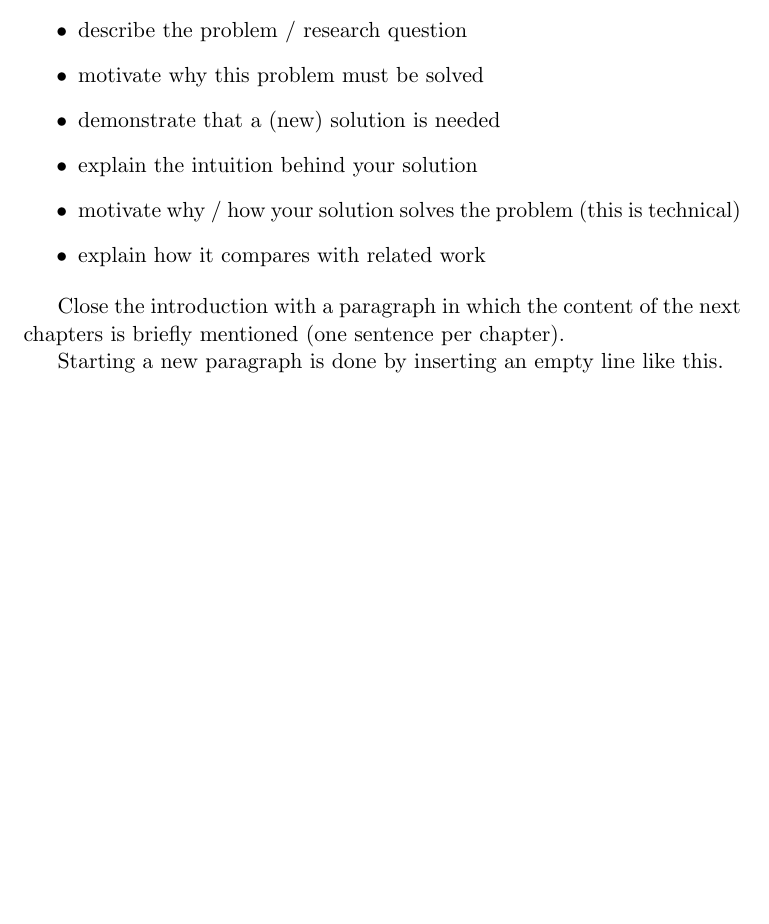
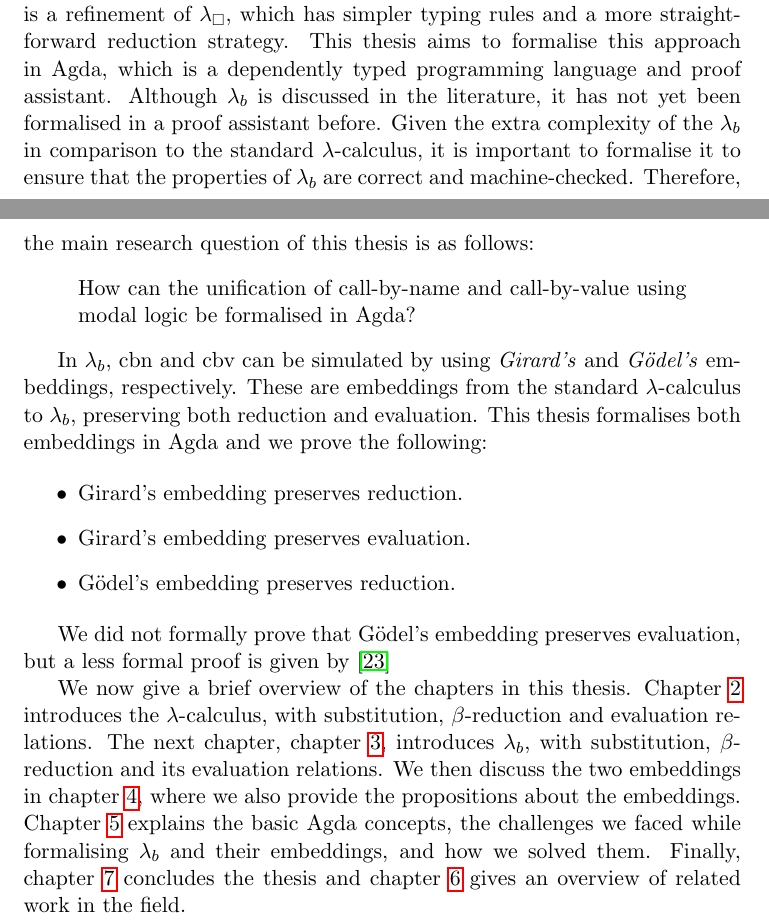
Before and after one commit to rodepanda7/bachelor-thesis, a LaTeX thesis (BachelorThesis.tex, which reads introduction/introduction.tex): part of page 5 of 53 before the commit and two parts of pages 5 and 6 of 54 after it, the two joined at a grey line, cut at the place of the change, the shorter picture padded with empty space. Compiled offline with pdfLaTeX.

Commit message:
write introduction

```diff
--- a/introduction/introduction.tex
+++ b/introduction/introduction.tex
@@ -6,14 +38,30 @@ A good narrative structure is the one suggested by Simon Peyton Jones
+This approach is based on the modal \lc \labox, which is a fragment of Bierman and de Paiva's intuitionistic modal logic (\textsf{IS4}) \cite{BiermanPaiva2000}.
+The proposed call-by-box \lc (\lab) is a refinement of \labox, which has simpler typing rules and a more straightforward reduction strategy.
+This thesis aims to formalise this approach in Agda, which is a dependently typed programming language and proof assistant.
+Although \lab is discussed in the literature, it has not yet been formalised in a proof assistant before.
+Given the extra complexity of the \lab in comparison to the standard \lc,
+it is important to formalise it to ensure that the properties of \lab are correct and machine-checked.
+Therefore, the main research question of this thesis is as follows:
+\begin{quote}
+  How can the unification of call-by-name and call-by-value using modal logic be formalised in Agda?
+\end{quote}
+
+In \lab, cbn and cbv can be simulated by using \emph{Girard's} and \emph{Gödel's} embeddings, respectively.
+These are embeddings from the standard \lc to \lab, preserving both reduction and evaluation.
+This thesis formalises both embeddings in Agda and we prove the following:
 
 \begin{itemize}
-\item describe the problem / research question
-\item motivate why this problem must be solved
-\item demonstrate that a (new) solution is needed
-\item explain the intuition behind your solution
-\item motivate why / how your solution solves the problem (this is technical)
-\item explain how it compares with related work
+  \item Girard's embedding preserves reduction.
+  \item Girard's embedding preserves evaluation.
+  \item Gödel's embedding preserves reduction.
 \end{itemize}
 
-Close the introduction with a paragraph in which the content of the next chapters
-is briefly mentioned (one sentence per chapter).
+We did not formally prove that Gödel's embedding preserves evaluation,
+but a less formal proof is given by \cite{espritosanto_et_al:LIPIcs:2019:10525}
 
-Starting a new paragraph is done by inserting an empty line like this.
+We now give a brief overview of the chapters in this thesis.
+\Cref{chap:lambda-calculus} introduces the \lc, with substitution, \br and evaluation relations.
+The next chapter, \cref{chap:box-lambda-calculus}, introduces \lab, with substitution, \br and its evaluation relations.
+We then discuss the two embeddings in \cref{chap:embeddings}, where we also provide the propositions about the embeddings.
+\Cref{chap:agda} explains the basic Agda concepts, the challenges we faced while formalising \lab and their embeddings, and how we solved them.
+Finally, \cref{conclusions} concludes the thesis and \cref{relatedwork} gives an overview of related work in the field.
```
Also changed, not shown: box-lambda-calculus/box-lambda-calculus-main.tex (+1 -0 lines), embeddings/introduction.tex (+1 -0 lines), lambda-calculus/main-lambda-calculus.tex (+2 -1 lines), pdf/BachelorThesis.pdf, introduction/introduction.tex (40 more changed lines).
